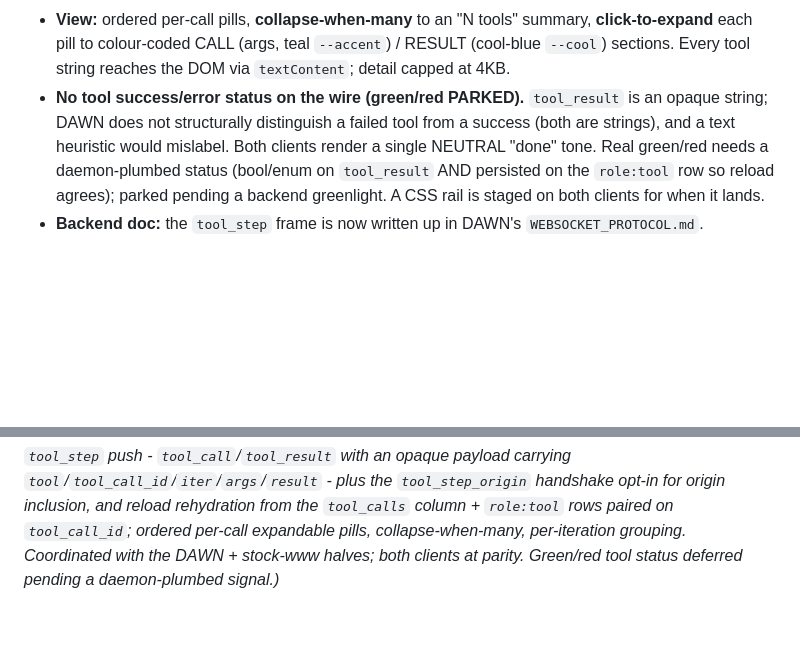
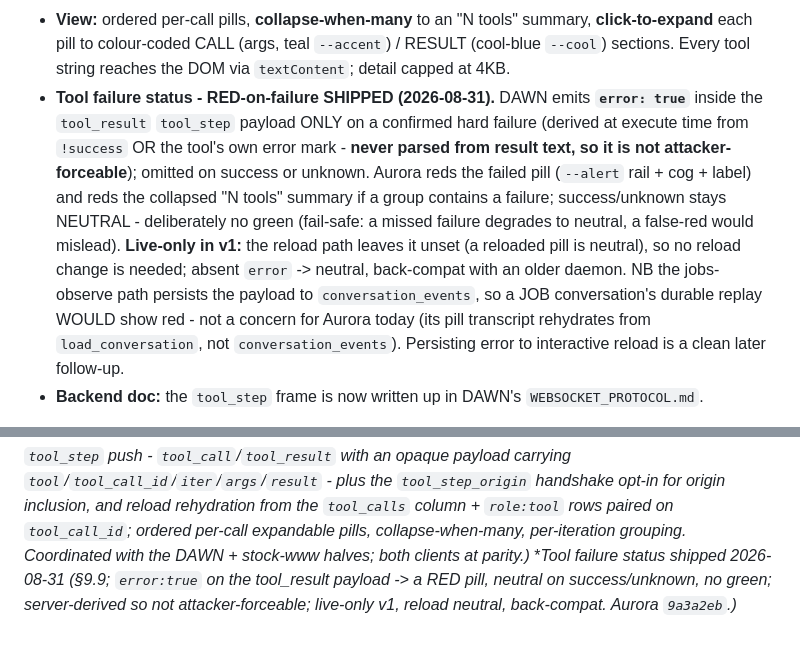
Before and after one commit to The-OASIS-Project/aurora, a Markdown page: docs/DAWN_UI_SIGNAL_MAP.md, 2 parts joined by grey strips. GitHub-like rendering; blank space fills up the shorter version.

Commit message:
docs: tool failure status (red-on-failure) shipped in signal map §9.9
Update §9.9 from "green/red parked" to the shipped red-on-confirmed-failure
design: `error:true` on the tool_result payload reds the pill (neutral on
success/unknown, no green), server-derived so not attacker-forceable,
live-only v1 with reload neutral, back-compat.

Co-Authored-By: Claude Opus 4.8 <noreply@anthropic.com>

```diff
--- a/docs/DAWN_UI_SIGNAL_MAP.md
+++ b/docs/DAWN_UI_SIGNAL_MAP.md
@@ -859,11 +859,18 @@ live bystander, and reload. Verified against `dawn/src/webui/webui_broadcasts.c`
 - **View:** ordered per-call pills, **collapse-when-many** to an "N tools" summary, **click-to-expand**
   each pill to colour-coded CALL (args, teal `--accent`) / RESULT (cool-blue `--cool`) sections. Every
   tool string reaches the DOM via `textContent`; detail capped at 4KB.
-- **No tool success/error status on the wire (green/red PARKED).** `tool_result` is an opaque string;
-  DAWN does not structurally distinguish a failed tool from a success (both are strings), and a text
-  heuristic would mislabel. Both clients render a single NEUTRAL "done" tone. Real green/red needs a
-  daemon-plumbed status (bool/enum on `tool_result` AND persisted on the `role:tool` row so reload
-  agrees); parked pending a backend greenlight. A CSS rail is staged on both clients for when it lands.
+- **Tool failure status - RED-on-failure SHIPPED (2026-08-31).** DAWN emits **`error: true`** inside
+  the `tool_result` `tool_step` payload ONLY on a confirmed hard failure (derived at execute time from
+  `!success` OR the tool's own error mark - **never parsed from result text, so it is not
+  attacker-forceable**); omitted on success or unknown. Aurora reds the failed pill (`--alert` rail +
+  cog + label) and reds the collapsed "N tools" summary if a group contains a failure; success/unknown
+  stays NEUTRAL - deliberately no green (fail-safe: a missed failure degrades to neutral, a false-red
+  would mislead). **Live-only in v1:** the reload path leaves it unset (a reloaded pill is neutral),
+  so no reload change is needed; absent `error` -> neutral, back-compat with an older daemon. NB the
+  jobs-observe path persists the payload to `conversation_events`, so a JOB conversation's durable
+  replay WOULD show red - not a concern for Aurora today (its pill transcript rehydrates from
+  `load_conversation`, not `conversation_events`). Persisting error to interactive reload is a clean
+  later follow-up.
 - **Backend doc:** the `tool_step` frame is now written up in DAWN's `WEBSOCKET_PROTOCOL.md`.
 
 *Last mapped against source: 2026-07-28. Backend-TODO added 2026-07-30; music items
@@ -899,5 +906,7 @@ treats it as a 4th provider with verbatim vendor-slug model strings; picker only
 opaque payload carrying `tool`/`tool_call_id`/`iter`/`args`/`result` - plus the `tool_step_origin`
 handshake opt-in for origin inclusion, and reload rehydration from the `tool_calls` column +
 `role:tool` rows paired on `tool_call_id`; ordered per-call expandable pills, collapse-when-many,
-per-iteration grouping. Coordinated with the DAWN + stock-www halves; both clients at parity. Green/red
-tool status deferred pending a daemon-plumbed signal.)*
+per-iteration grouping. Coordinated with the DAWN + stock-www halves; both clients at parity.)*
+**Tool failure status shipped 2026-08-31 (§9.9; `error:true` on the tool_result payload -> a RED pill,
+neutral on success/unknown, no green; server-derived so not attacker-forceable; live-only v1, reload
+neutral, back-compat. Aurora `9a3a2eb`.)*
```
